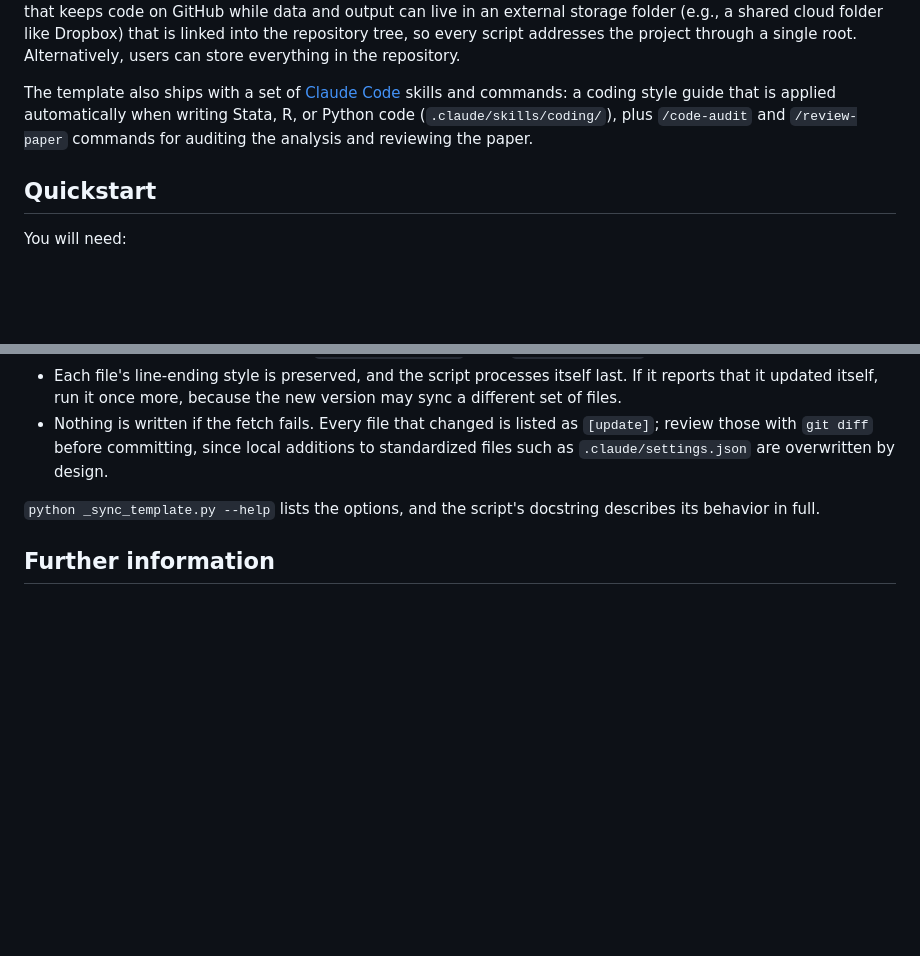
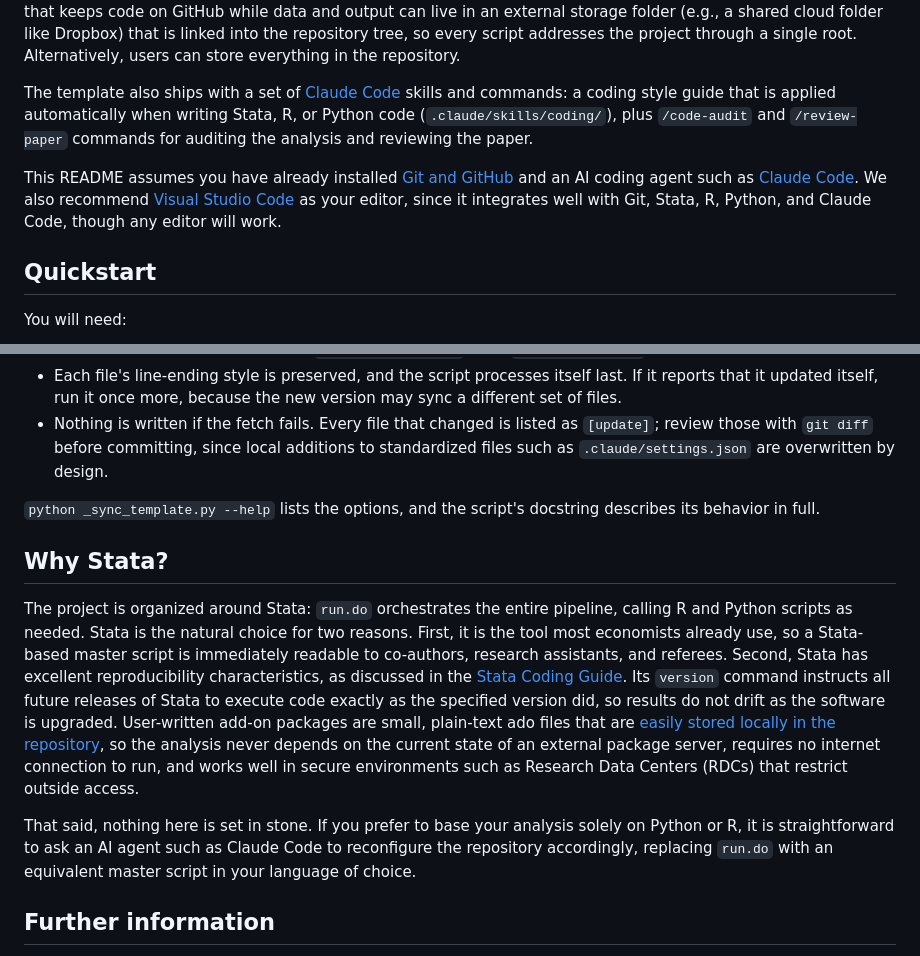
Before and after one commit to reifjulian/my-project-template, a Markdown page: README.md, 2 parts joined by grey strips. GitHub-like rendering; blank space fills up the shorter version.

Commit message:
Add prerequisites paragraph and Why Stata section to README
Note that the README assumes Git/GitHub and an AI agent are installed and
recommend VS Code. Add a section explaining why the pipeline is organized
around Stata (ubiquity among economists, reproducibility, local packages,
offline/RDC use) and note that the repo can be reconfigured for Python or R.

```diff
--- a/README.md
+++ b/README.md
@@ -3,6 +3,8 @@
 A template for building a large, push-button empirical analysis in Stata, R, and Python. It is designed for research projects worked on by many users across different machines and platforms (Windows, Mac, Unix), and produces an analysis that is replicable and compliant with the [AEA Data and Code Availability Policy](https://www.aeaweb.org/journals/data/data-code-policy). The template follows the principles laid out in the [Stata Coding Guide](https://julianreif.com/guide/): a single master script (`run.do`) that reproduces the entire analysis with one click, local copies of all add-on packages, automated table and figure generation, and a folder structure that keeps code on GitHub while data and output can live in an external storage folder (e.g., a shared cloud folder like Dropbox) that is linked into the repository tree, so every script addresses the project through a single root. Alternatively, users can store everything in the repository.
 
 The template also ships with a set of [Claude Code](https://claude.com/claude-code) skills and commands: a coding style guide that is applied automatically when writing Stata, R, or Python code (`.claude/skills/coding/`), plus `/code-audit` and `/review-paper` commands for auditing the analysis and reviewing the paper.
+
+This README assumes you have already installed [Git and GitHub](https://docs.github.com/en/get-started) and an AI coding agent such as [Claude Code](https://claude.com/claude-code). We also recommend [Visual Studio Code](https://code.visualstudio.com/) as your editor, since it integrates well with Git, Stata, R, Python, and Claude Code, though any editor will work.
 
 ## Quickstart
 
@@ -80,6 +82,12 @@ How it works:
 
 `python _sync_template.py --help` lists the options, and the script's docstring describes its behavior in full.
 
+## Why Stata?
+
+The project is organized around Stata: `run.do` orchestrates the entire pipeline, calling R and Python scripts as needed. Stata is the natural choice for two reasons. First, it is the tool most economists already use, so a Stata-based master script is immediately readable to co-authors, research assistants, and referees. Second, Stata has excellent reproducibility characteristics, as discussed in the [Stata Coding Guide](https://julianreif.com/guide/). Its `version` command instructs all future releases of Stata to execute code exactly as the specified version did, so results do not drift as the software is upgraded. User-written add-on packages are small, plain-text ado files that are [easily stored locally in the repository](https://julianreif.com/guide/#libraries), so the analysis never depends on the current state of an external package server, requires no internet connection to run, and works well in secure environments such as Research Data Centers (RDCs) that restrict outside access.
+
+That said, nothing here is set in stone. If you prefer to base your analysis solely on Python or R, it is straightforward to ask an AI agent such as Claude Code to reconfigure the repository accordingly, replacing `run.do` with an equivalent master script in your language of choice.
+
 ## Further information
 
 Detailed documentation of the repository structure, coding conventions, pipeline (`run.do`), package management, reference database, and optional Overleaf sync lives in [CLAUDE.md](CLAUDE.md). That file is written for Claude Code, but it doubles as the project manual — and the easiest way to learn how anything works is to open Claude Code in the repository and ask.
```
